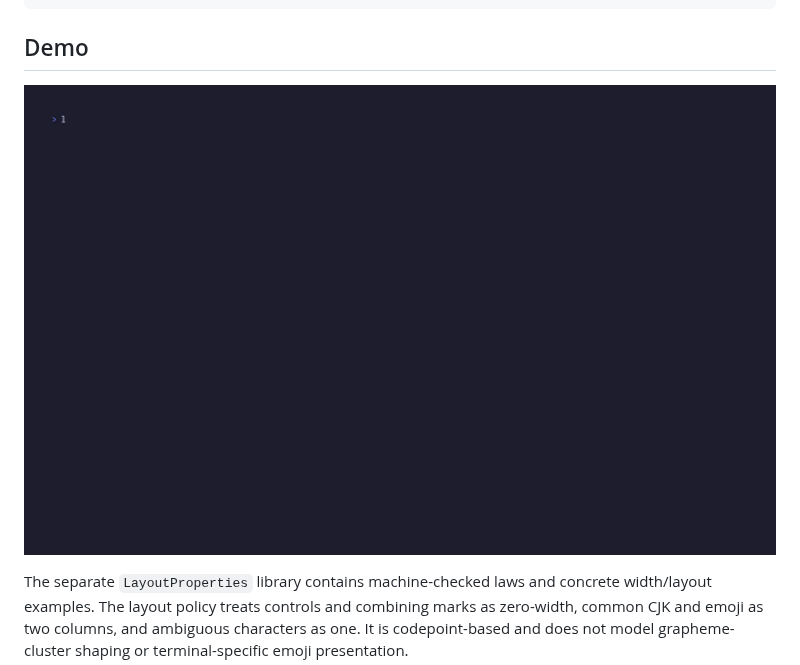
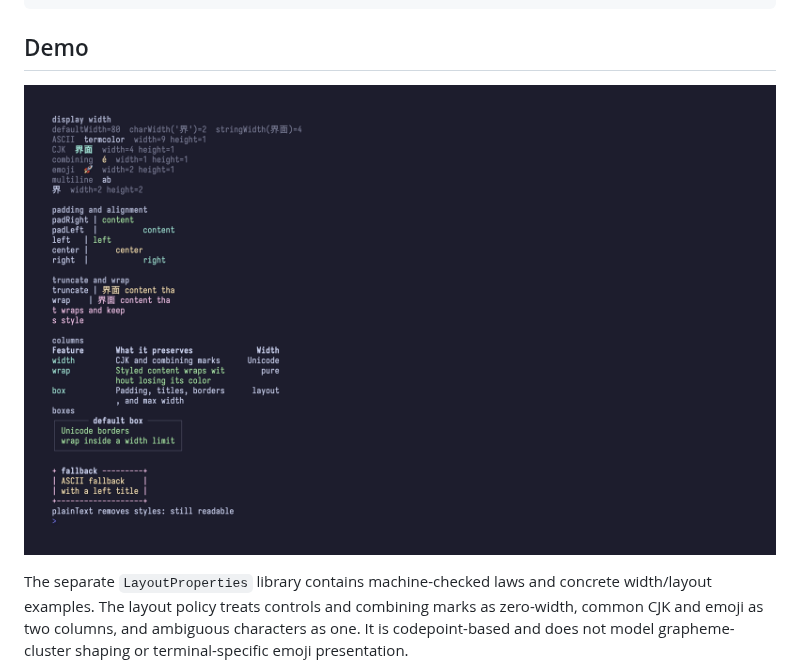
Before and after one commit to jonaprieto/lean-termcolor-layout, a Markdown page: README.md, the part around one of its changes. GitHub-like rendering; pictures changed too: assets/demo.gif (deleted), assets/demo.png (added).

Commit message:
docs: use static demo image and add badges

```diff
--- a/README.md
+++ b/README.md
@@ -28,7 +32,7 @@ lake exe demo
 
 ## Demo
 
-![termcolor-layout demo output](assets/demo.gif)
+![termcolor-layout demo output](assets/demo.png)
 
 The separate `LayoutProperties` library contains machine-checked laws and concrete width/layout
 examples. The layout policy treats controls and combining marks as zero-width, common CJK and
```
Also changed, not shown: other parts of README.md (+4 -0 lines).
